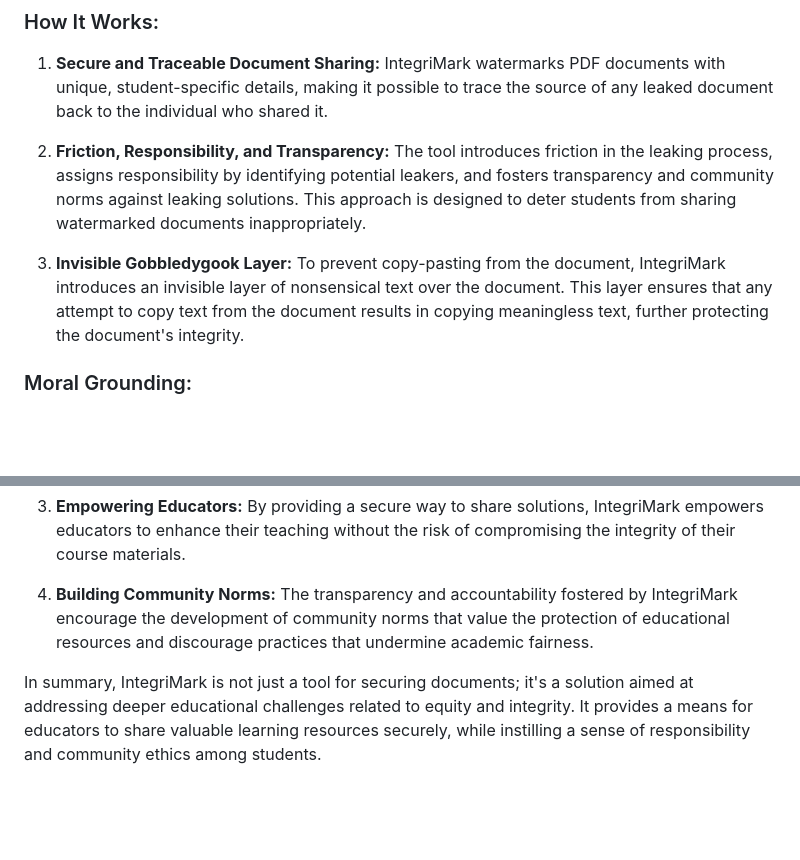
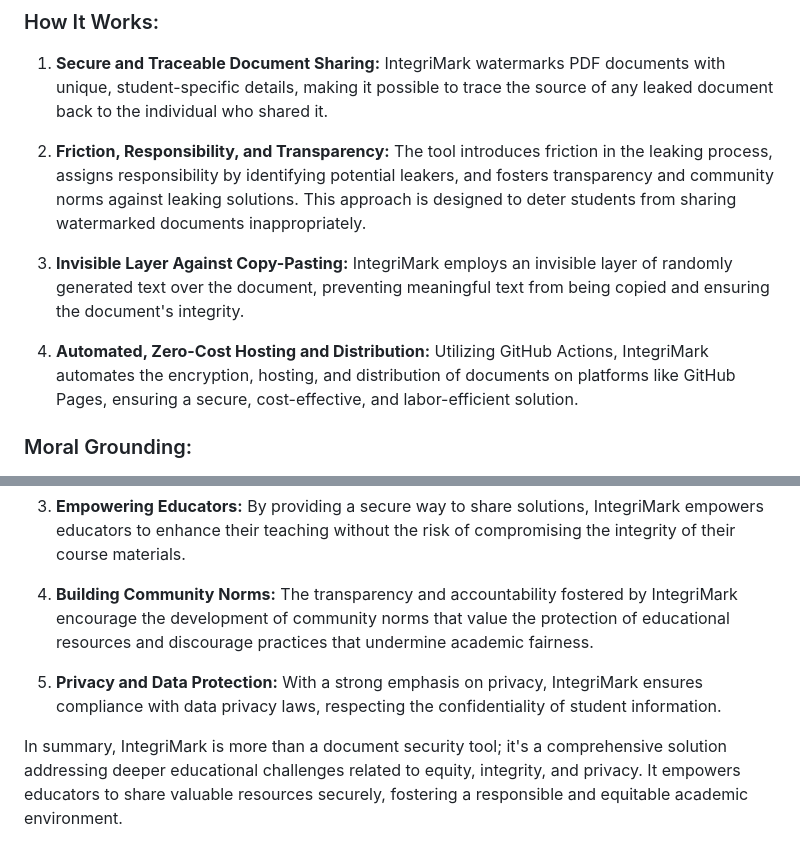
Before and after one commit to integrimark/integrimark, a Markdown page: MISSION.md, 2 parts joined by grey strips. Rendered like a GitHub page; blank space fills up the shorter version.

Commit message:
Improvements to mission statement

```diff
--- a/MISSION.md
+++ b/MISSION.md
@@ -14,7 +14,9 @@ This document outlines the mission of IntegriMark, the design rationale behind t
 
 2. **Friction, Responsibility, and Transparency:** The tool introduces friction in the leaking process, assigns responsibility by identifying potential leakers, and fosters transparency and community norms against leaking solutions. This approach is designed to deter students from sharing watermarked documents inappropriately.
 
-3. **Invisible Gobbledygook Layer:** To prevent copy-pasting from the document, IntegriMark introduces an invisible layer of nonsensical text over the document. This layer ensures that any attempt to copy text from the document results in copying meaningless text, further protecting the document's integrity.
+3. **Invisible Layer Against Copy-Pasting:** IntegriMark employs an invisible layer of randomly generated text over the document, preventing meaningful text from being copied and ensuring the document's integrity.
+
+4. **Automated, Zero-Cost Hosting and Distribution:** Utilizing GitHub Actions, IntegriMark automates the encryption, hosting, and distribution of documents on platforms like GitHub Pages, ensuring a secure, cost-effective, and labor-efficient solution.
 
 ### Moral Grounding:
 1. **Promoting Academic Integrity:** IntegriMark upholds the values of academic integrity by deterring the unauthorized sharing of educational materials, ensuring that assessments remain fair and valid.
@@ -25,4 +27,6 @@ This document outlines the mission of IntegriMark, the design rationale behind t
 
 4. **Building Community Norms:** The transparency and accountability fostered by IntegriMark encourage the development of community norms that value the protection of educational resources and discourage practices that undermine academic fairness.
 
-In summary, IntegriMark is not just a tool for securing documents; it's a solution aimed at addressing deeper educational challenges related to equity and integrity. It provides a means for educators to share valuable learning resources securely, while instilling a sense of responsibility and community ethics among students.
+5. **Privacy and Data Protection:** With a strong emphasis on privacy, IntegriMark ensures compliance with data privacy laws, respecting the confidentiality of student information.
+
+In summary, IntegriMark is more than a document security tool; it's a comprehensive solution addressing deeper educational challenges related to equity, integrity, and privacy. It empowers educators to share valuable resources securely, fostering a responsible and equitable academic environment.
```
